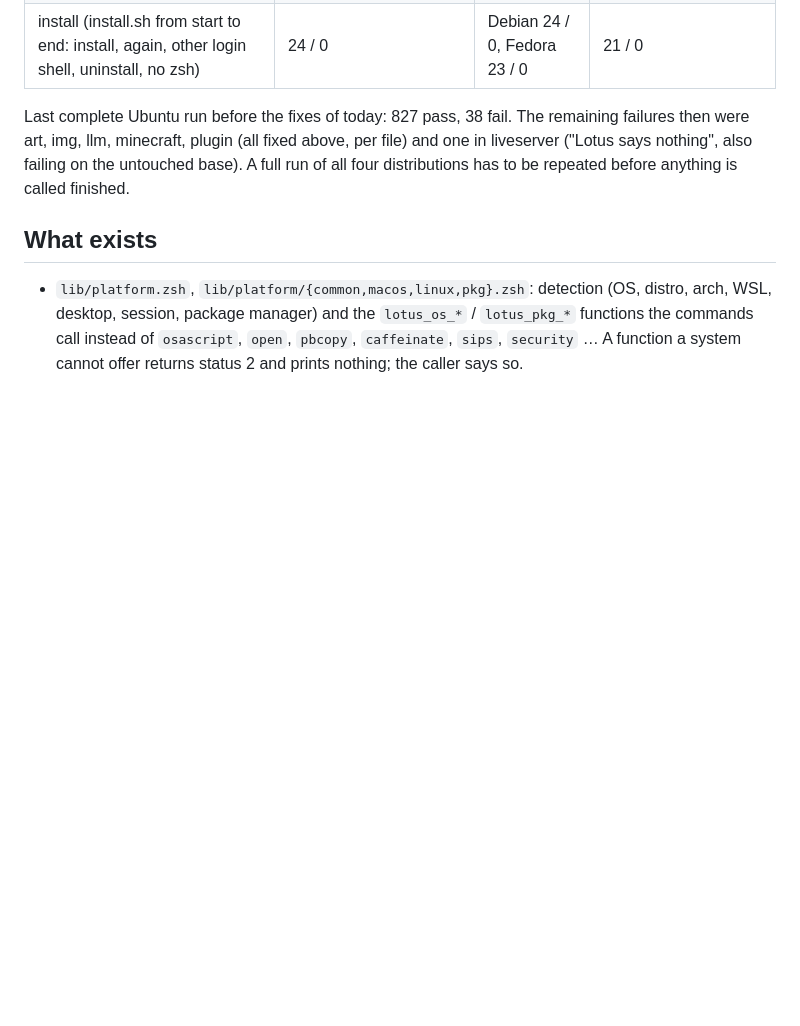
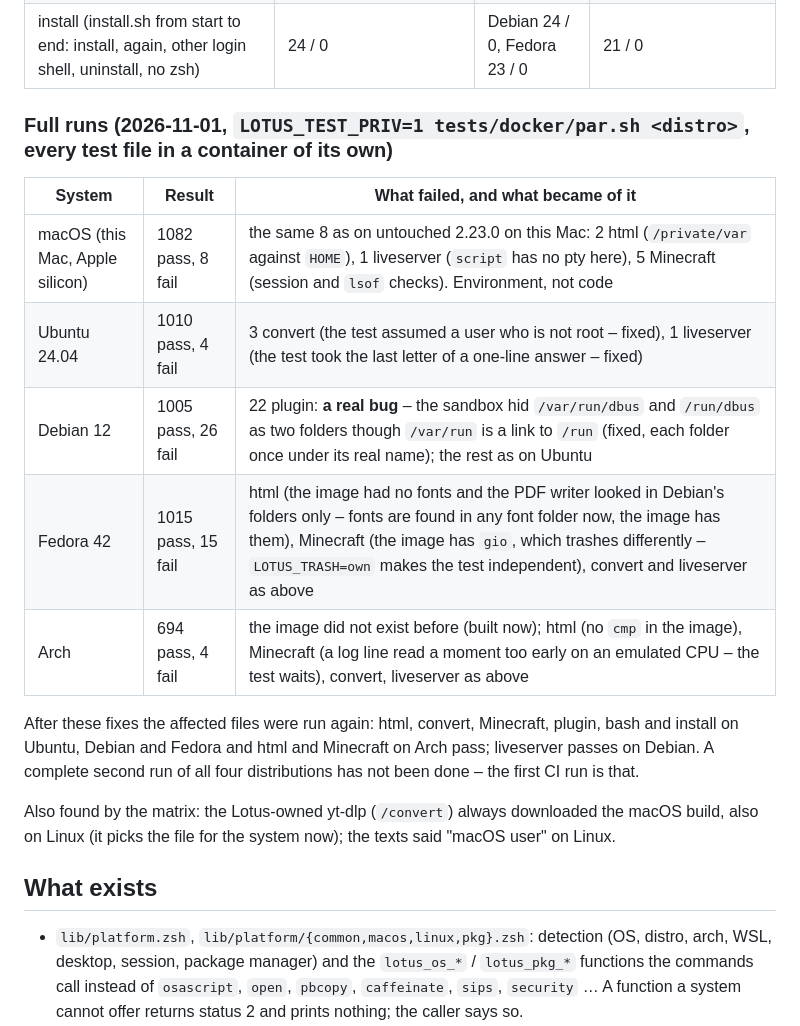
Before and after one commit to Fanxy13/homebrew-lotus, a Markdown page: dev/3.0/PROGRESS.md, the part around the change. Rendered like a GitHub page; blank space fills up the shorter version.

Commit message:
3.0 (work in progress): progress file – full runs of the five systems

```diff
--- a/dev/3.0/PROGRESS.md
+++ b/dev/3.0/PROGRESS.md
@@ -77,9 +77,21 @@ the zsh engine wrote (`win/tests/fixtures/settings.zsh`), read and changed by Po
 | bash (the adapter in a real pseudo terminal, the lines in the startup files) | 24 / 0 | Debian 24 / 0, Fedora 24 / 0 | 15 / 0 (the system bash is 3.2: the live part is skipped) |
 | install (install.sh from start to end: install, again, other login shell, uninstall, no zsh) | 24 / 0 | Debian 24 / 0, Fedora 23 / 0 | 21 / 0 |
 
-Last complete Ubuntu run before the fixes of today: 827 pass, 38 fail. The remaining failures then were art, img, llm,
-minecraft, plugin (all fixed above, per file) and one in liveserver ("Lotus says nothing", also failing on the untouched base).
-A full run of all four distributions has to be repeated before anything is called finished.
+### Full runs (2026-11-01, `LOTUS_TEST_PRIV=1 tests/docker/par.sh <distro>`, every test file in a container of its own)
+
+| System | Result | What failed, and what became of it |
+|---|---|---|
+| macOS (this Mac, Apple silicon) | 1082 pass, 8 fail | the same 8 as on untouched 2.23.0 on this Mac: 2 html (`/private/var` against `HOME`), 1 liveserver (`script` has no pty here), 5 Minecraft (session and `lsof` checks). Environment, not code |
+| Ubuntu 24.04 | 1010 pass, 4 fail | 3 convert (the test assumed a user who is not root – fixed), 1 liveserver (the test took the last letter of a one-line answer – fixed) |
+| Debian 12 | 1005 pass, 26 fail | 22 plugin: **a real bug** – the sandbox hid `/var/run/dbus` and `/run/dbus` as two folders though `/var/run` is a link to `/run` (fixed, each folder once under its real name); the rest as on Ubuntu |
+| Fedora 42 | 1015 pass, 15 fail | html (the image had no fonts and the PDF writer looked in Debian's folders only – fonts are found in any font folder now, the image has them), Minecraft (the image has `gio`, which trashes differently – `LOTUS_TRASH=own` makes the test independent), convert and liveserver as above |
+| Arch | 694 pass, 4 fail | the image did not exist before (built now); html (no `cmp` in the image), Minecraft (a log line read a moment too early on an emulated CPU – the test waits), convert, liveserver as above |
+
+After these fixes the affected files were run again: html, convert, Minecraft, plugin, bash and install on Ubuntu, Debian and Fedora and html and Minecraft on Arch pass;
+liveserver passes on Debian. A complete second run of all four distributions has not been done – the first CI run is that.
+
+Also found by the matrix: the Lotus-owned yt-dlp (`/convert`) always downloaded the macOS build, also on Linux (it picks the file for the system now);
+the texts said "macOS user" on Linux.
 
 ## What exists
 
```
